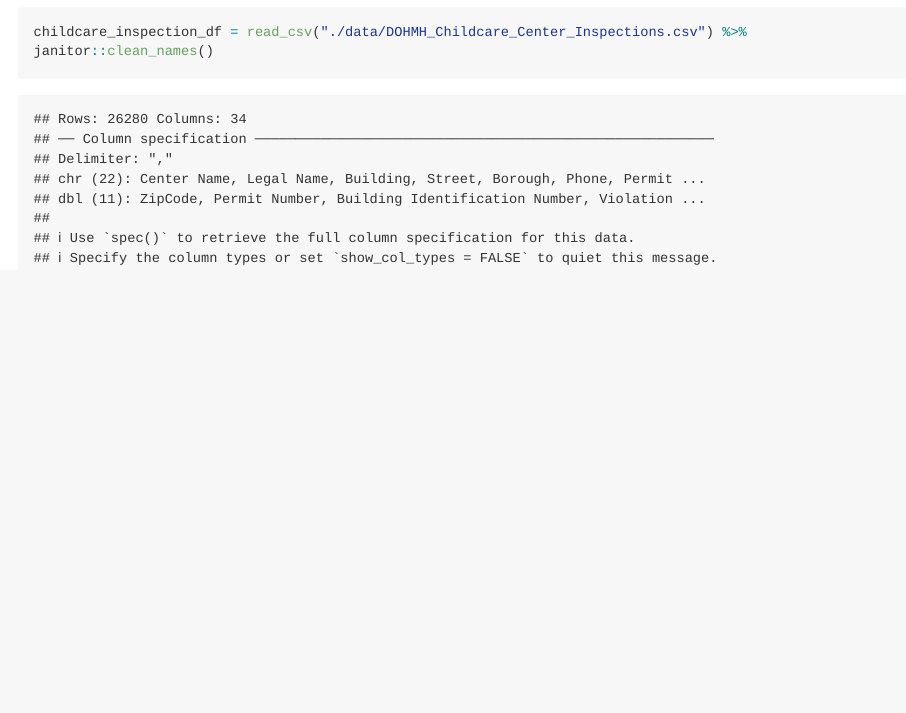
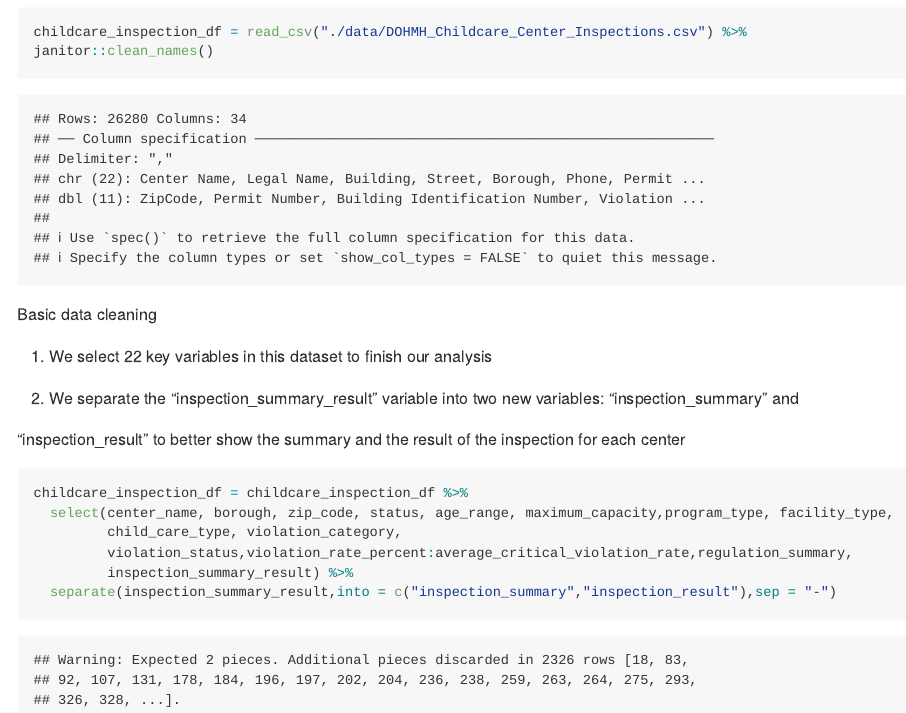
Before and after one commit to finijas01/p8105_final.github.io, an R Markdown document (dataset_cleaning.Rmd): the page in a window 1100 px wide, from 460 px down. The pictures show the output file dataset_cleaning.md that the author committed with the source, drawn offline in the style of GitHub; long lines of code are wrapped.

Commit message:
Make some basic data cleaning

````diff
--- a/dataset_cleaning.Rmd
+++ b/dataset_cleaning.Rmd
@@ -13,3 +13,20 @@ Import original dataset
 childcare_inspection_df = read_csv("./data/DOHMH_Childcare_Center_Inspections.csv") %>%
 janitor::clean_names()
 ```
+
+Basic data cleaning
+
+1. We select 22 key variables in this dataset to finish our analysis
+
+2. We separate the "inspection_summary_result" variable into two new variables: "inspection_summary" and
+
+"inspection_result" to better show the summary and the result of the inspection for each center
+
+```{r}
+childcare_inspection_df = childcare_inspection_df %>%
+  select(center_name, borough, zip_code, status, age_range, maximum_capacity,program_type, facility_type,
+         child_care_type, violation_category,
+         violation_status,violation_rate_percent:average_critical_violation_rate,regulation_summary,
+         inspection_summary_result) %>%
+  separate(inspection_summary_result,into = c("inspection_summary","inspection_result"),sep = "-")
+```
````
Also changed, not shown: dataset_cleaning.md.
